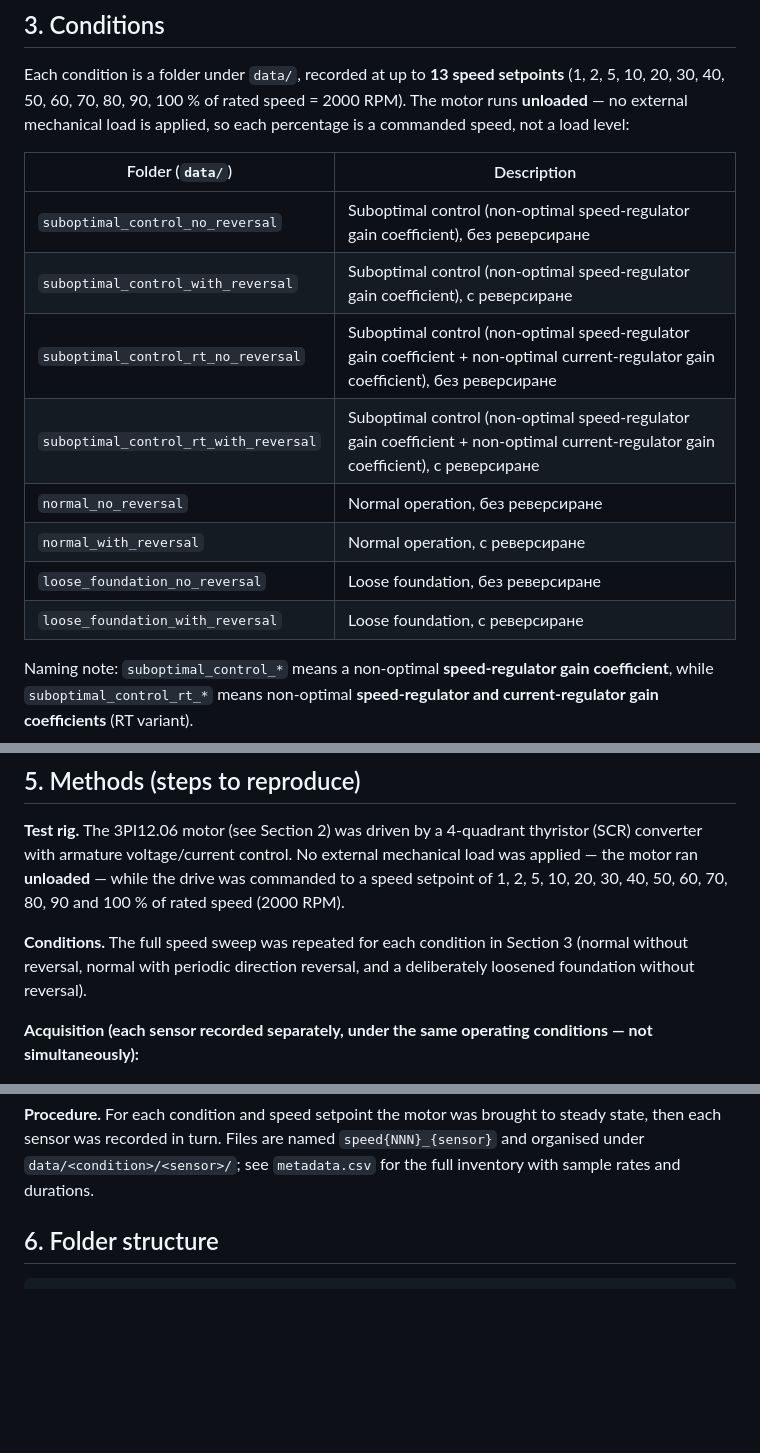
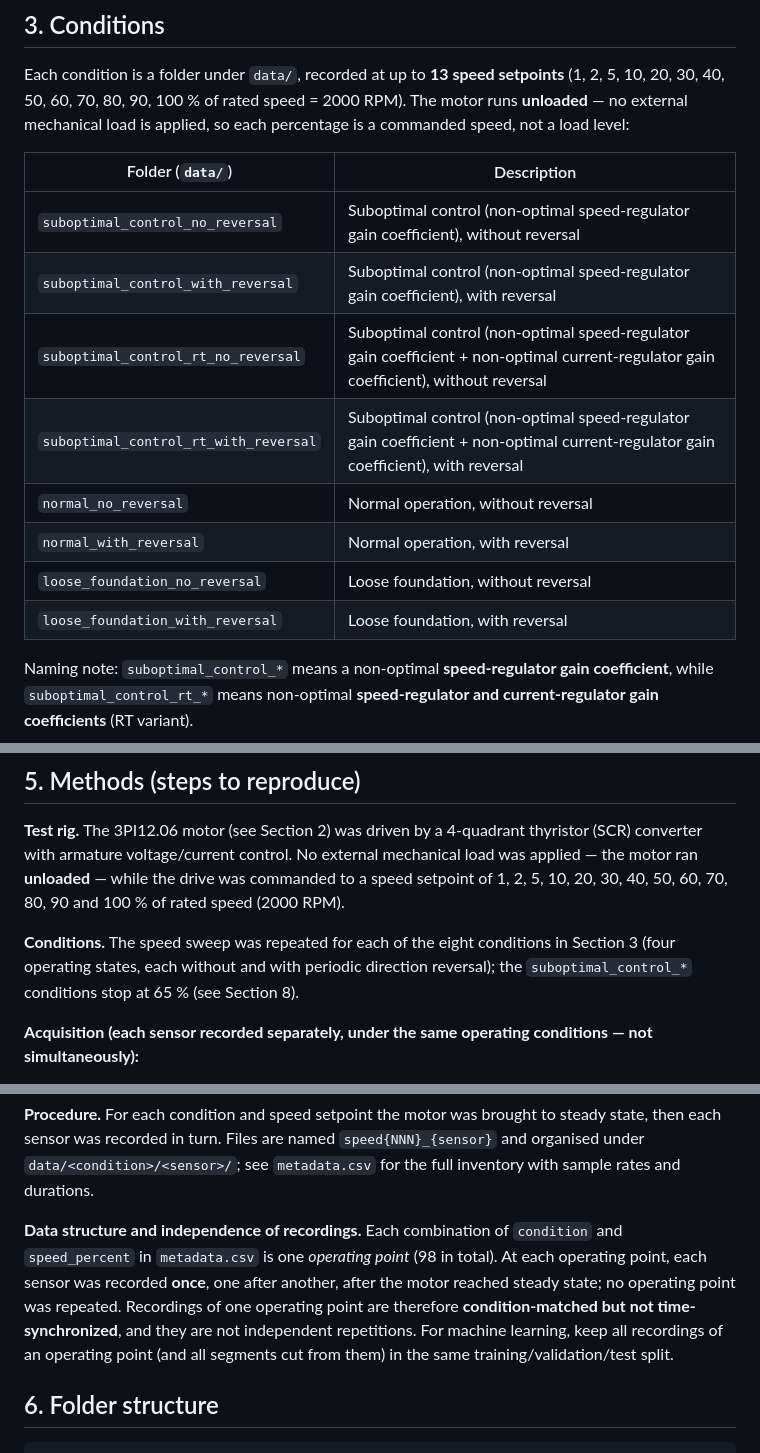
Before and after one commit to nikolayyordanov/dc-motor-multisensor-monitoring, a Markdown page: DCData_mendeley/README.md, 3 parts joined by grey strips. Rendered like a GitHub page; blank space fills up the shorter version.

```diff
--- a/DCData_mendeley/README.md
+++ b/DCData_mendeley/README.md
@@ -53,14 +55,14 @@ percentage is a commanded speed, not a load level:
 
 | Folder (`data/`) | Description |
 |---|---|
-| `suboptimal_control_no_reversal` | Suboptimal control (non-optimal speed-regulator gain coefficient), без реверсиране |
-| `suboptimal_control_with_reversal` | Suboptimal control (non-optimal speed-regulator gain coefficient), с реверсиране |
-| `suboptimal_control_rt_no_reversal` | Suboptimal control (non-optimal speed-regulator gain coefficient + non-optimal current-regulator gain coefficient), без реверсиране |
-| `suboptimal_control_rt_with_reversal` | Suboptimal control (non-optimal speed-regulator gain coefficient + non-optimal current-regulator gain coefficient), с реверсиране |
-| `normal_no_reversal` | Normal operation, без реверсиране |
-| `normal_with_reversal` | Normal operation, с реверсиране |
-| `loose_foundation_no_reversal` | Loose foundation, без реверсиране |
-| `loose_foundation_with_reversal` | Loose foundation, с реверсиране |
+| `suboptimal_control_no_reversal` | Suboptimal control (non-optimal speed-regulator gain coefficient), without reversal |
+| `suboptimal_control_with_reversal` | Suboptimal control (non-optimal speed-regulator gain coefficient), with reversal |
+| `suboptimal_control_rt_no_reversal` | Suboptimal control (non-optimal speed-regulator gain coefficient + non-optimal current-regulator gain coefficient), without reversal |
+| `suboptimal_control_rt_with_reversal` | Suboptimal control (non-optimal speed-regulator gain coefficient + non-optimal current-regulator gain coefficient), with reversal |
+| `normal_no_reversal` | Normal operation, without reversal |
+| `normal_with_reversal` | Normal operation, with reversal |
+| `loose_foundation_no_reversal` | Loose foundation, without reversal |
+| `loose_foundation_with_reversal` | Loose foundation, with reversal |
 
 Naming note: `suboptimal_control_*` means a non-optimal **speed-regulator
 gain coefficient**, while `suboptimal_control_rt_*` means non-optimal
@@ -89,9 +91,9 @@ mechanical load was applied — the motor ran **unloaded** — while the drive w
 commanded to a speed setpoint of 1, 2, 5, 10, 20, 30, 40, 50, 60, 70, 80, 90 and
 100 % of rated speed (2000 RPM).
 
-**Conditions.** The full speed sweep was repeated for each condition in
-Section 3 (normal without reversal, normal with periodic direction reversal, and
-a deliberately loosened foundation without reversal).
+**Conditions.** The speed sweep was repeated for each of the eight conditions in
+Section 3 (four operating states, each without and with periodic direction
+reversal); the `suboptimal_control_*` conditions stop at 65 % (see Section 8).
 
 **Acquisition (each sensor recorded separately, under the same operating
 conditions — not simultaneously):**
@@ -110,6 +112,15 @@ conditions — not simultaneously):**
 state, then each sensor was recorded in turn. Files are named
 `speed{NNN}_{sensor}` and organised under `data/<condition>/<sensor>/`; see
 `metadata.csv` for the full inventory with sample rates and durations.
+
+**Data structure and independence of recordings.** Each combination of
+`condition` and `speed_percent` in `metadata.csv` is one *operating point*
+(98 in total). At each operating point, each sensor was recorded **once**,
+one after another, after the motor reached steady state; no operating point
+was repeated. Recordings of one operating point are therefore
+**condition-matched but not time-synchronized**, and they are not independent
+repetitions. For machine learning, keep all recordings of an operating point
+(and all segments cut from them) in the same training/validation/test split.
 
 ## 6. Folder structure
 
```
Also changed, not shown: other parts of DCData_mendeley/README.md (+27 -20 lines).
